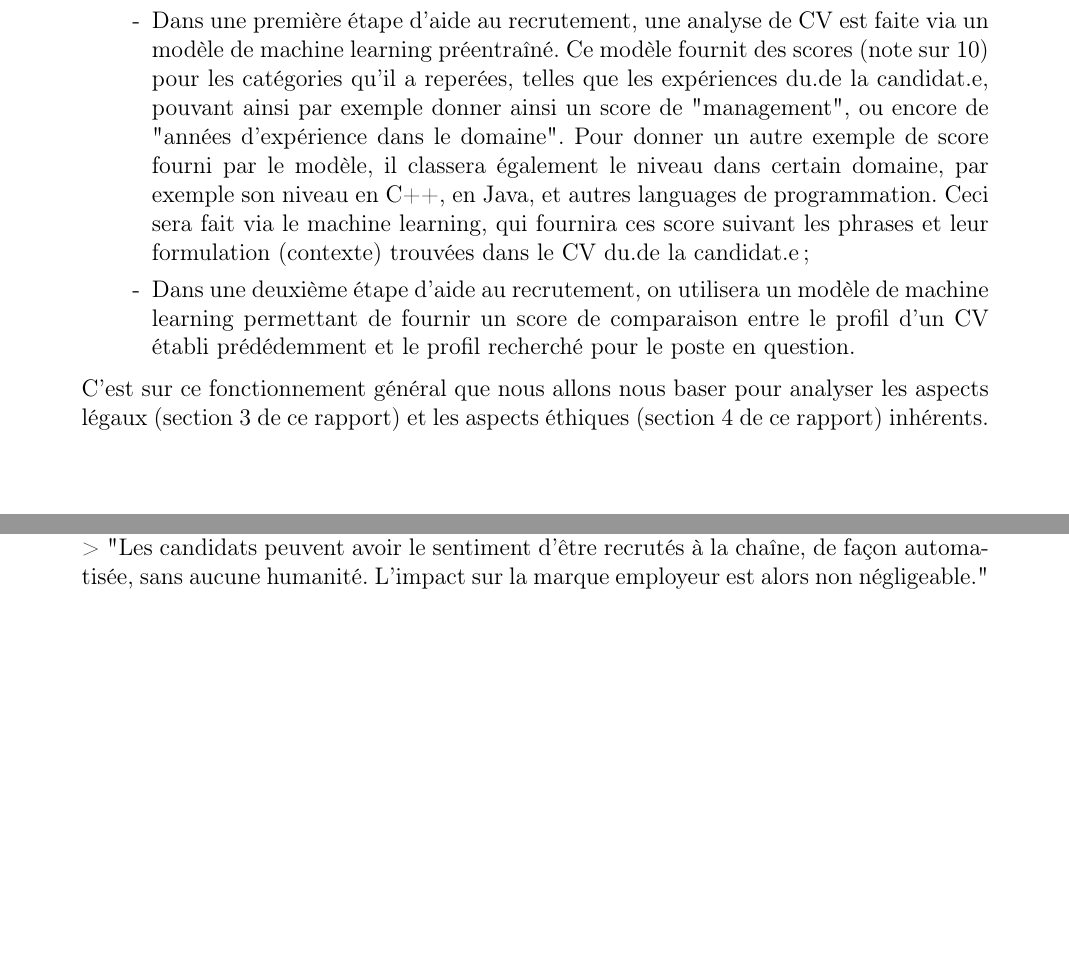
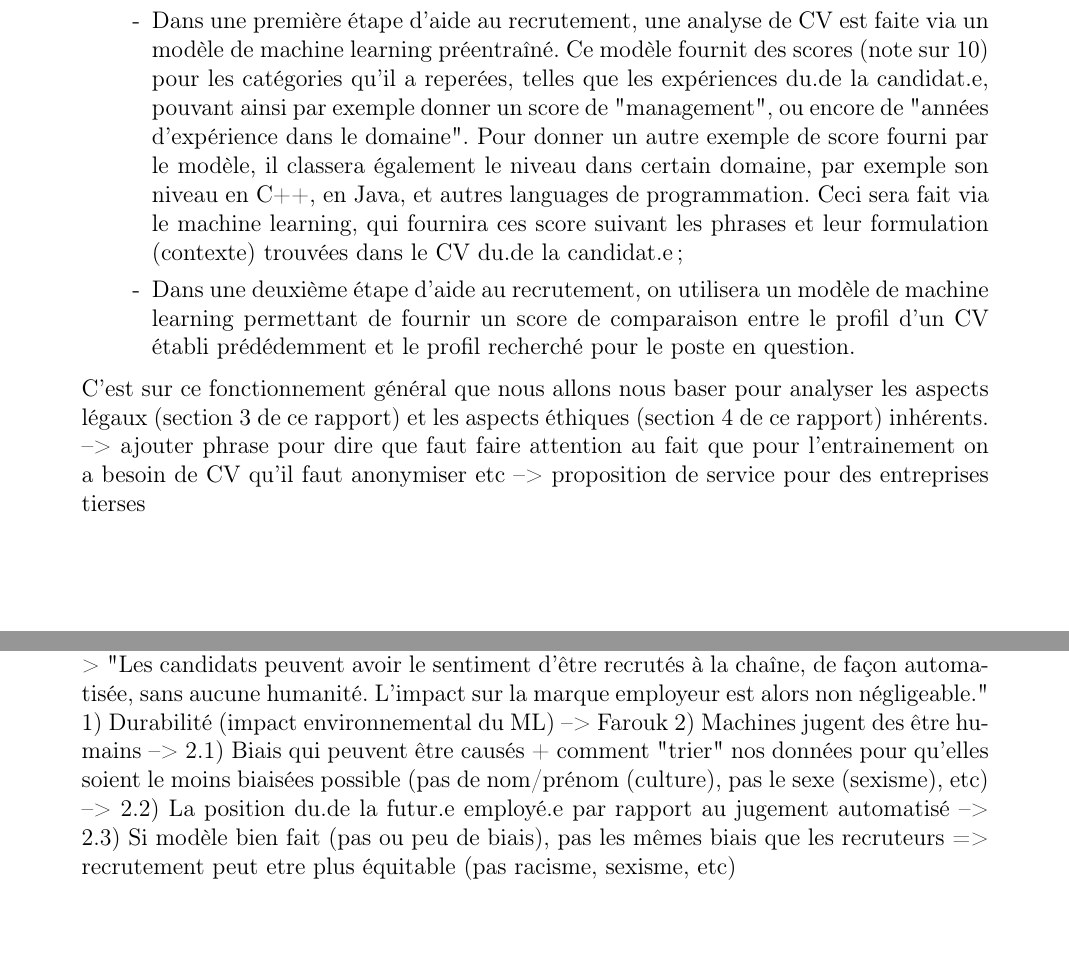
Before and after one commit to VictoriaLogan-code/EAL_platteforme_recrutement, a LaTeX document (EAL_StritCrid_rapport/main.tex, which reads EAL_StritCrid_rapport/sections/2_Description_projet.tex, EAL_StritCrid_rapport/sections/4_Aspects_ethiques.tex): two parts of pages 4 and 6 of 7, joined at a grey line, cut so that both start at the same text. Compiled offline with pdfLaTeX.

Commit message:
Structure prête

```diff
--- a/EAL_StritCrid_rapport/sections/2_Description_projet.tex
+++ b/EAL_StritCrid_rapport/sections/2_Description_projet.tex
@@ -13,8 +13,11 @@ Voici ainsi comment nous l'avons imaginé fonctionner :
 
 \begin{enumerate}
     \item[-] Chaque CV reçu est stocké dans une même base de donnée ;
-    \item[-] Dans une première étape d'aide au recrutement, une analyse de CV est faite via un modèle de machine learning préentraîné. Ce modèle fournit des scores (note sur 10) pour les catégories qu'il a reperées, telles que les expériences du.de la candidat.e, pouvant ainsi par exemple donner ainsi un score de "management", ou encore de "années d'expérience dans le domaine". Pour donner un autre exemple de score fourni par le modèle, il classera également le niveau dans certain domaine, par exemple son niveau en C++, en Java, et autres languages de programmation. Ceci sera fait via le machine learning, qui fournira ces score suivant les phrases et leur formulation (contexte) trouvées dans le CV du.de la candidat.e ;
+    \item[-] Dans une première étape d'aide au recrutement, une analyse de CV est faite via un modèle de machine learning préentraîné. Ce modèle fournit des scores (note sur 10) pour les catégories qu'il a reperées, telles que les expériences du.de la candidat.e, pouvant ainsi par exemple donner un score de "management", ou encore de "années d'expérience dans le domaine". Pour donner un autre exemple de score fourni par le modèle, il classera également le niveau dans certain domaine, par exemple son niveau en C++, en Java, et autres languages de programmation. Ceci sera fait via le machine learning, qui fournira ces score suivant les phrases et leur formulation (contexte) trouvées dans le CV du.de la candidat.e ;
     \item[-] Dans une deuxième étape d'aide au recrutement, on utilisera un modèle de machine learning permettant de fournir un score de comparaison entre le profil d'un CV établi prédédemment et le profil recherché pour le poste en question.
 \end{enumerate}
 
 C'est sur ce fonctionnement général que nous allons nous baser pour analyser les aspects légaux (section \ref{section:aspects_legaux} de ce rapport) et les aspects éthiques (section \ref{section:aspects_ethiques} de ce rapport) inhérents.
+
+--> ajouter phrase pour dire que faut faire attention au fait que pour l'entrainement on a besoin de CV qu'il faut anonymiser etc
+--> proposition de service pour des entreprises tierses
--- a/EAL_StritCrid_rapport/sections/4_Aspects_ethiques.tex
+++ b/EAL_StritCrid_rapport/sections/4_Aspects_ethiques.tex
@@ -7,3 +7,10 @@
 https://taleez.com/w/blog/le-parsing-cv-comment-ca-marche-et-pourquoi-lutiliser#title4
 --> "Les candidats peuvent avoir le sentiment d’être recrutés à la chaîne, de façon automatisée, sans aucune humanité. L’impact sur la marque employeur est alors non négligeable."
 % --
+
+
+1) Durabilité (impact environnemental du ML) --> Farouk
+2) Machines jugent des être humains
+--> 2.1) Biais qui peuvent être causés + comment "trier" nos données pour qu'elles soient le moins biaisées possible (pas de nom/prénom (culture), pas le sexe (sexisme), etc)
+--> 2.2) La position du.de la futur.e employé.e par rapport au jugement automatisé
+--> 2.3) Si modèle bien fait (pas ou peu de biais), pas les mêmes biais que les recruteurs => recrutement peut etre plus équitable (pas racisme, sexisme, etc)
```
Also changed, not shown: EAL_StritCrid_rapport/sections/3_Aspects_legaux.tex (+8 -1 lines).
